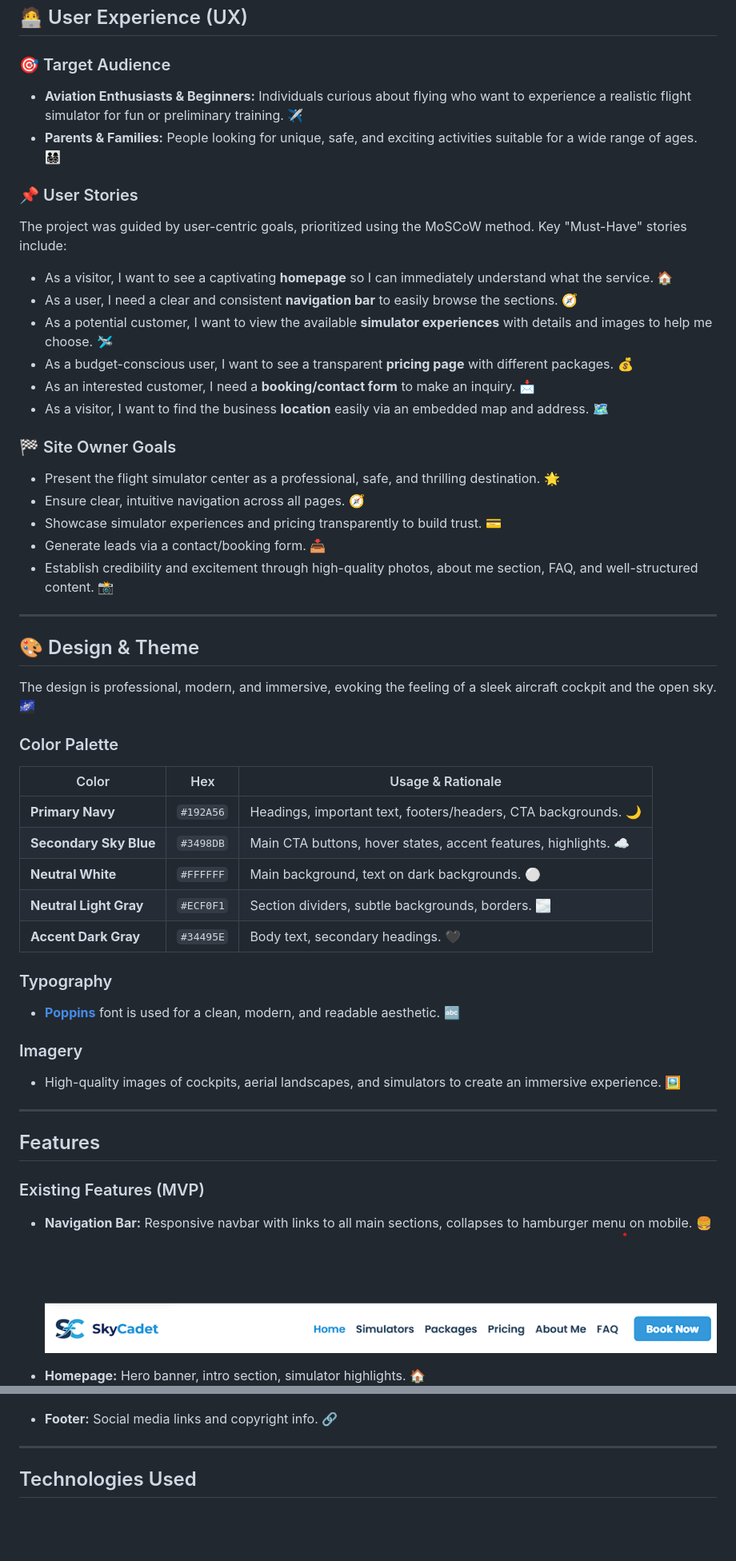
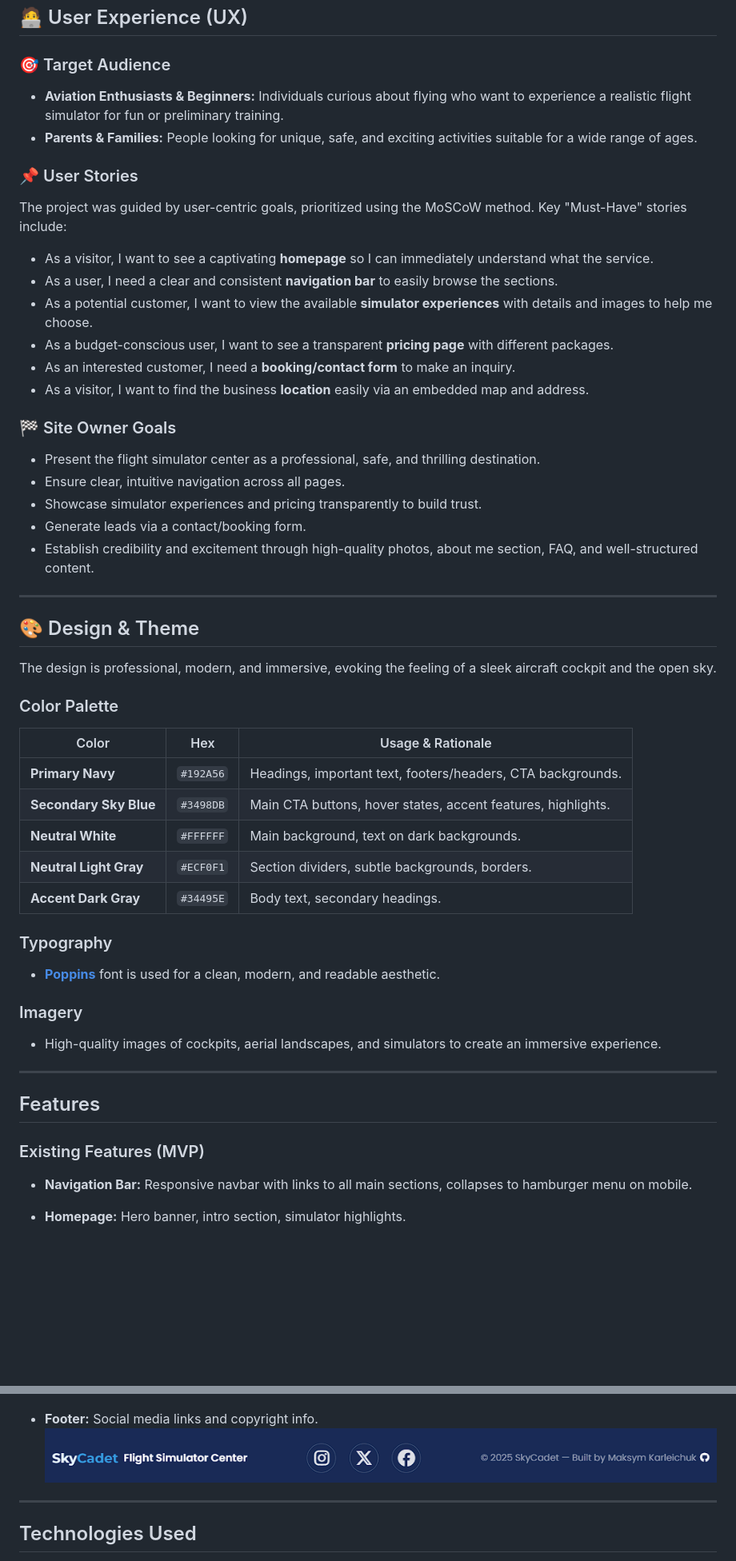
Before and after one commit to tigerpadla/skycadet-flight-sim, a Markdown page: README.md, 2 parts joined by grey strips. Shown: that part at 80% size. Drawn GitHub-style; pictures changed too: assets/images/footer.png (added), assets/images/nav-bar.png (deleted); blank space fills up the shorter version.

```diff
--- a/README.md
+++ b/README.md
@@ -44,51 +46,51 @@ The website is multi-page, providing a clear and organized user journey from ini
 
 ### 🎯 Target Audience
 
-* **Aviation Enthusiasts & Beginners:** Individuals curious about flying who want to experience a realistic flight simulator for fun or preliminary training. ✈️
-* **Parents & Families:** People looking for unique, safe, and exciting activities suitable for a wide range of ages. 👨‍👩‍👧‍👦
+* **Aviation Enthusiasts & Beginners:** Individuals curious about flying who want to experience a realistic flight simulator for fun or preliminary training.
+* **Parents & Families:** People looking for unique, safe, and exciting activities suitable for a wide range of ages.
 
 ### 📌 User Stories
 
 The project was guided by user-centric goals, prioritized using the MoSCoW method. Key "Must-Have" stories include:
 
-* As a visitor, I want to see a captivating **homepage** so I can immediately understand what the service. 🏠
-* As a user, I need a clear and consistent **navigation bar** to easily browse the sections. 🧭
-* As a potential customer, I want to view the available **simulator experiences** with details and images to help me choose. 🛩️
-* As a budget-conscious user, I want to see a transparent **pricing page** with different packages. 💰
-* As an interested customer, I need a **booking/contact form** to make an inquiry. 📩
-* As a visitor, I want to find the business **location** easily via an embedded map and address. 🗺️
+* As a visitor, I want to see a captivating **homepage** so I can immediately understand what the service.
+* As a user, I need a clear and consistent **navigation bar** to easily browse the sections.
+* As a potential customer, I want to view the available **simulator experiences** with details and images to help me choose.
+* As a budget-conscious user, I want to see a transparent **pricing page** with different packages.
+* As an interested customer, I need a **booking/contact form** to make an inquiry.
+* As a visitor, I want to find the business **location** easily via an embedded map and address.
 
 ### 🏁 Site Owner Goals
 
-* Present the flight simulator center as a professional, safe, and thrilling destination. 🌟
-* Ensure clear, intuitive navigation across all pages. 🧭
-* Showcase simulator experiences and pricing transparently to build trust. 💳
-* Generate leads via a contact/booking form. 📥
-* Establish credibility and excitement through high-quality photos, about me section, FAQ, and well-structured content. 📸
+* Present the flight simulator center as a professional, safe, and thrilling destination.
+* Ensure clear, intuitive navigation across all pages.
+* Showcase simulator experiences and pricing transparently to build trust.
+* Generate leads via a contact/booking form.
+* Establish credibility and excitement through high-quality photos, about me section, FAQ, and well-structured content.
 
 ---
 
 ## 🎨 Design & Theme
 
-The design is professional, modern, and immersive, evoking the feeling of a sleek aircraft cockpit and the open sky. 🌌
+The design is professional, modern, and immersive, evoking the feeling of a sleek aircraft cockpit and the open sky.
 
 ### Color Palette
 
 | Color                  | Hex       | Usage & Rationale |
 | ---------------------- | :------: | ---------------- |
-| **Primary Navy**        | `#192A56` | Headings, important text, footers/headers, CTA backgrounds. 🌙 |
-| **Secondary Sky Blue**  | `#3498DB` | Main CTA buttons, hover states, accent features, highlights. ☁️ |
-| **Neutral White**       | `#FFFFFF` | Main background, text on dark backgrounds. ⚪ |
-| **Neutral Light Gray**  | `#ECF0F1` | Section dividers, subtle backgrounds, borders. 🌫️ |
-| **Accent Dark Gray**    | `#34495E` | Body text, secondary headings. 🖤 |
+| **Primary Navy**        | `#192A56` | Headings, important text, footers/headers, CTA backgrounds. |
+| **Secondary Sky Blue**  | `#3498DB` | Main CTA buttons, hover states, accent features, highlights. |
+| **Neutral White**       | `#FFFFFF` | Main background, text on dark backgrounds. |
+| **Neutral Light Gray**  | `#ECF0F1` | Section dividers, subtle backgrounds, borders. |
+| **Accent Dark Gray**    | `#34495E` | Body text, secondary headings. |
 
 ### Typography
 
-* [**Poppins**](https://fonts.google.com/specimen/Poppins) font is used for a clean, modern, and readable aesthetic. 🔤
+* [**Poppins**](https://fonts.google.com/specimen/Poppins) font is used for a clean, modern, and readable aesthetic.
 
 ### Imagery
 
-* High-quality images of cockpits, aerial landscapes, and simulators to create an immersive experience. 🖼️
+* High-quality images of cockpits, aerial landscapes, and simulators to create an immersive experience.
 
 ---
 
@@ -96,9 +98,8 @@ The design is professional, modern, and immersive, evoking the feeling of a slee
 
 ### Existing Features (MVP)
 
-* **Navigation Bar:** Responsive navbar with links to all main sections, collapses to hamburger menu on mobile. 🍔
-![Navigation Bar](assets/images/nav-bar.png)
+* **Navigation Bar:** Responsive navbar with links to all main sections, collapses to hamburger menu on mobile.
 
-* **Homepage:** Hero banner, intro section, simulator highlights. 🏠
+* **Homepage:** Hero banner, intro section, simulator highlights.
 ![Homepage](assets/images/home-page.png)
 
@@ -115,6 +116,7 @@ The design is professional, modern, and immersive, evoking the feeling of a slee
 ![Location](assets/images/location-section.png)
 
-* **Footer:** Social media links and copyright info. 🔗
+* **Footer:** Social media links and copyright info.
+![Location](assets/images/footer.png)
 
 ---
 
```
Also changed, not shown: other parts of README.md (+21 -7 lines).
